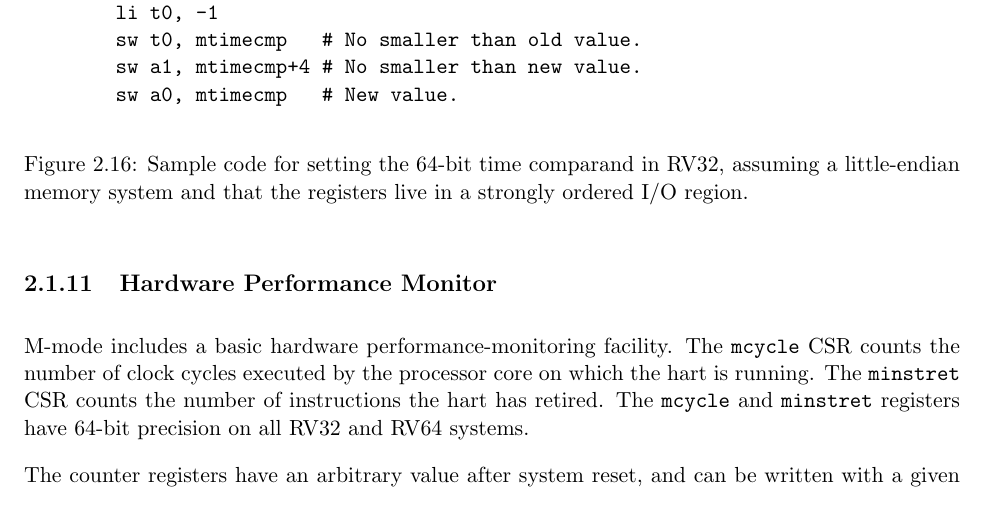
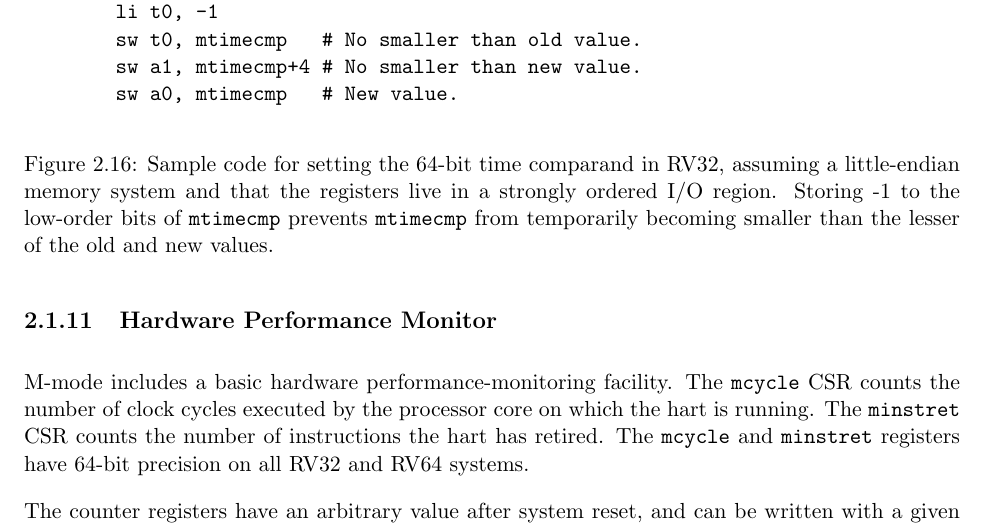
Before and after one commit to riscv/riscv-isa-manual, a LaTeX thesis (src/riscv-privileged.tex, which reads src/machine.tex): part of page 44 of 105, cut so that both start at the same text. Compiled offline with pdfLaTeX.

Commit message:
Improve description of mtimecmp code sequence

```diff
--- a/src/machine.tex
+++ b/src/machine.tex
@@ -1670,7 +1670,9 @@ to the intermediate value of the comparand:
 \end{center}
 \caption{Sample code for setting the 64-bit time comparand in RV32, assuming
   a little-endian memory system and that the registers live in a strongly
-  ordered I/O region.}
+  ordered I/O region.  Storing -1 to the low-order bits of {\tt mtimecmp}
+  prevents {\tt mtimecmp} from temporarily becoming smaller than the lesser
+  of the old and new values.}
 \label{mtimecmph}
 \end{figure}
 
```
